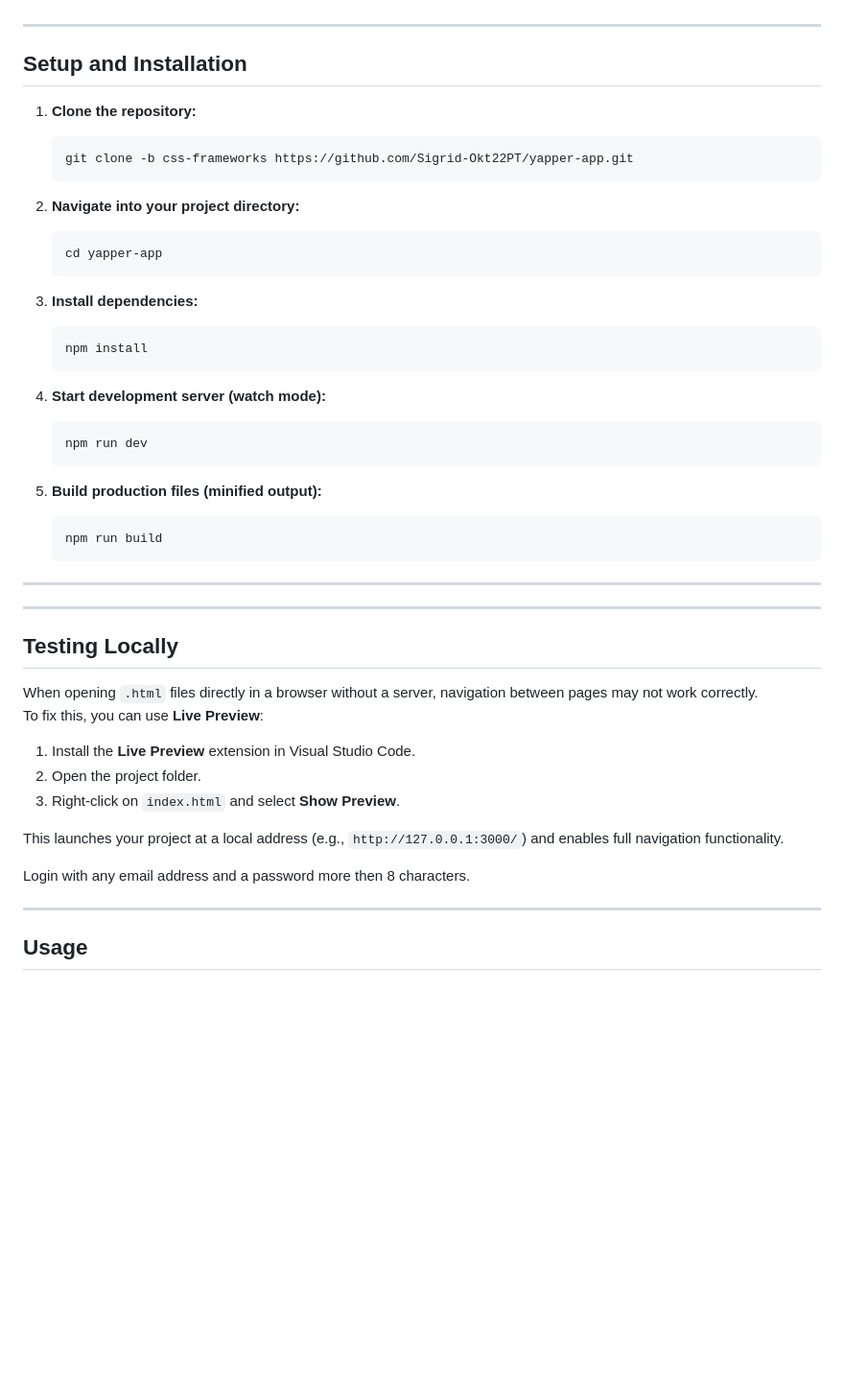
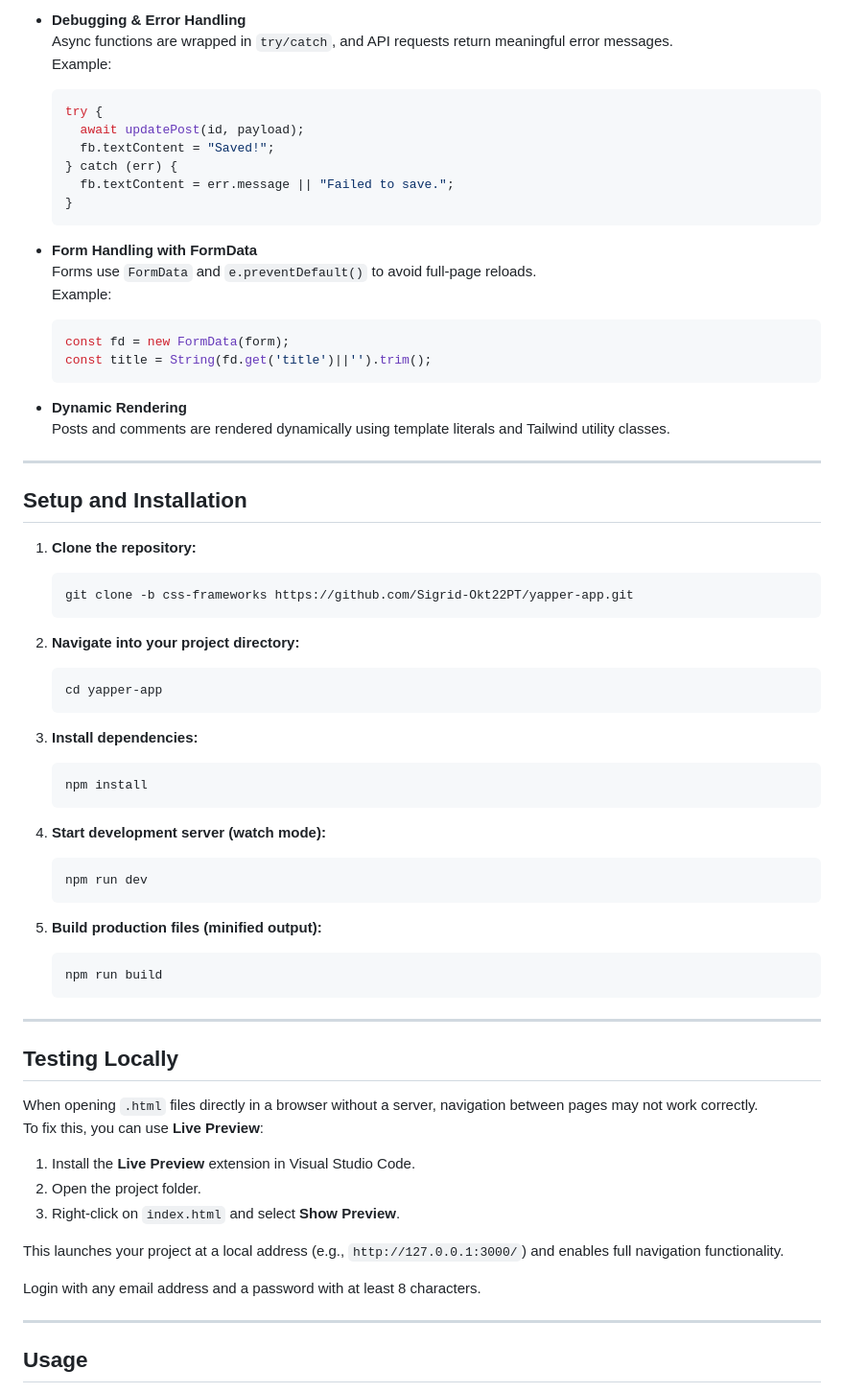
Before and after one commit to Sigrid-Okt22PT/yapper-app, a Markdown page: README.md, the part around the change printed below. Shown: that part at 96% size. GitHub-like rendering; blank space fills up the shorter version.

````diff
--- a/README.md
+++ b/README.md
@@ -38,39 +69,55 @@ This project focuses on frontend development using TailwindCSS to create a moder
+- **Debugging & Error Handling**
+  Async functions are wrapped in `try/catch`, and API requests return meaningful error messages.
+  Example:
+  ```js
+  try {
+    await updatePost(id, payload);
+    fb.textContent = "Saved!";
+  } catch (err) {
+    fb.textContent = err.message || "Failed to save.";
+  }
+  ```
+
+- **Form Handling with FormData**
+  Forms use `FormData` and `e.preventDefault()` to avoid full-page reloads.
+  Example:
+  ```js
+  const fd = new FormData(form);
+  const title = String(fd.get('title')||'').trim();
+  ```
+
+- **Dynamic Rendering**
+  Posts and comments are rendered dynamically using template literals and Tailwind utility classes.
 
 ---
 
 ## Setup and Installation
 
 1. **Clone the repository:**
-
    ```bash
    git clone -b css-frameworks https://github.com/Sigrid-Okt22PT/yapper-app.git
    ```
 
 2. **Navigate into your project directory:**
-
    ```bash
    cd yapper-app
    ```
 
 3. **Install dependencies:**
-
    ```bash
    npm install
    ```
 
 4. **Start development server (watch mode):**
-
    ```bash
    npm run dev
    ```
 
 5. **Build production files (minified output):**
-
    ```bash
    npm run build
    ```
 
----
 ---
 
 ## Testing Locally
@@ -84,7 +131,7 @@ To fix this, you can use **Live Preview**:
 
 This launches your project at a local address (e.g., `http://127.0.0.1:3000/`) and enables full navigation functionality.
 
-Login with any email address and a password more then 8 characters.
+Login with any email address and a password with at least 8 characters.
 
 ---
 
````
Also changed, not shown: other parts of README.md (+41 -10 lines).
